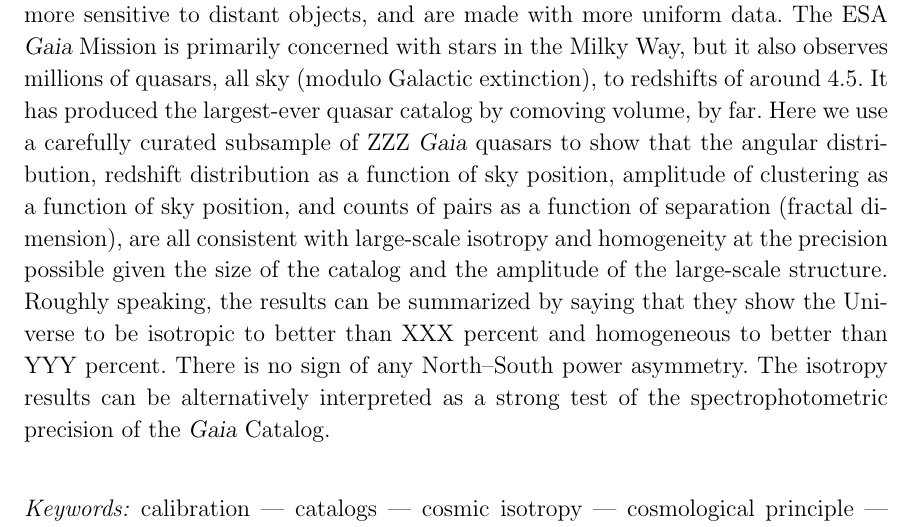
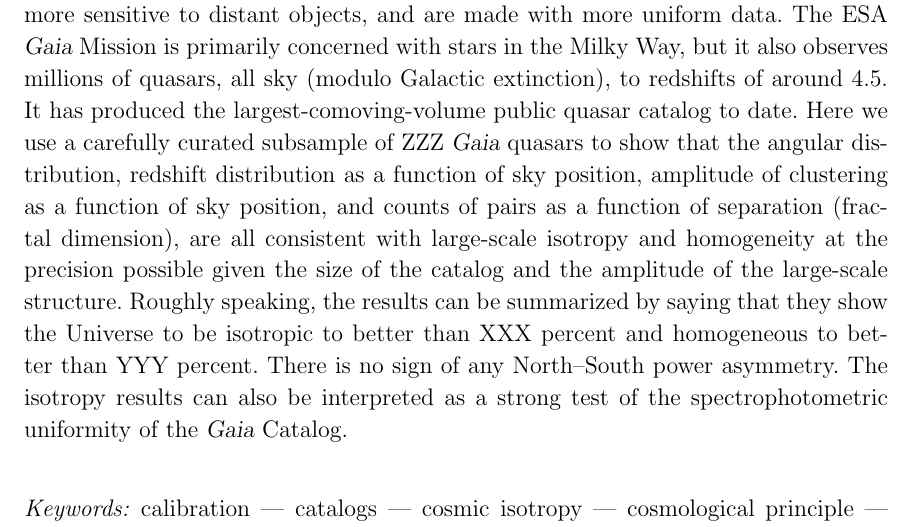
Before and after one commit to davidwhogg/DoCrimes, a LaTeX paper (paper/main.tex): part of page 1 of 5, cut so that both start at the same text. Compiled offline with pdfLaTeX.

Commit message:
Updates from Overleaf

```diff
--- a/paper/main.tex
+++ b/paper/main.tex
@@ -51,11 +51,11 @@ These assumptions are testable.
 Tests of cosmic isotropy and homogeneity are also strong tests of the quality of data or catalogs and their calibration.
 Test precision increases as observations cover more solid angle, become more sensitive to distant objects, and are made with more uniform data.
 The ESA \textsl{Gaia} Mission is primarily concerned with stars in the Milky Way, but it also observes millions of quasars, all sky (modulo Galactic extinction), to redshifts of around $4.5$.
-It has produced the largest-ever quasar catalog by comoving volume, by far.
+It has produced the largest-comoving-volume public quasar catalog to date.
 Here we use a carefully curated subsample of ZZZ \textsl{Gaia} quasars to show that the angular distribution, redshift distribution as a function of sky position, amplitude of clustering as a function of sky position, and counts of pairs as a function of separation (fractal dimension), are all consistent with large-scale isotropy and homogeneity at the precision possible given the size of the catalog and the amplitude of the large-scale structure.
 Roughly speaking, the results can be summarized by saying that they show the Universe to be isotropic to better than XXX percent and homogeneous to better than YYY percent.
 There is no sign of any North--South power asymmetry.
-The isotropy results can be alternatively interpreted as a strong test of the spectrophotometric precision of the \textsl{Gaia} Catalog.
+The isotropy results can also be interpreted as a strong test of the spectrophotometric uniformity of the \textsl{Gaia} Catalog.
 \end{abstract}
 
 \keywords{%
```
